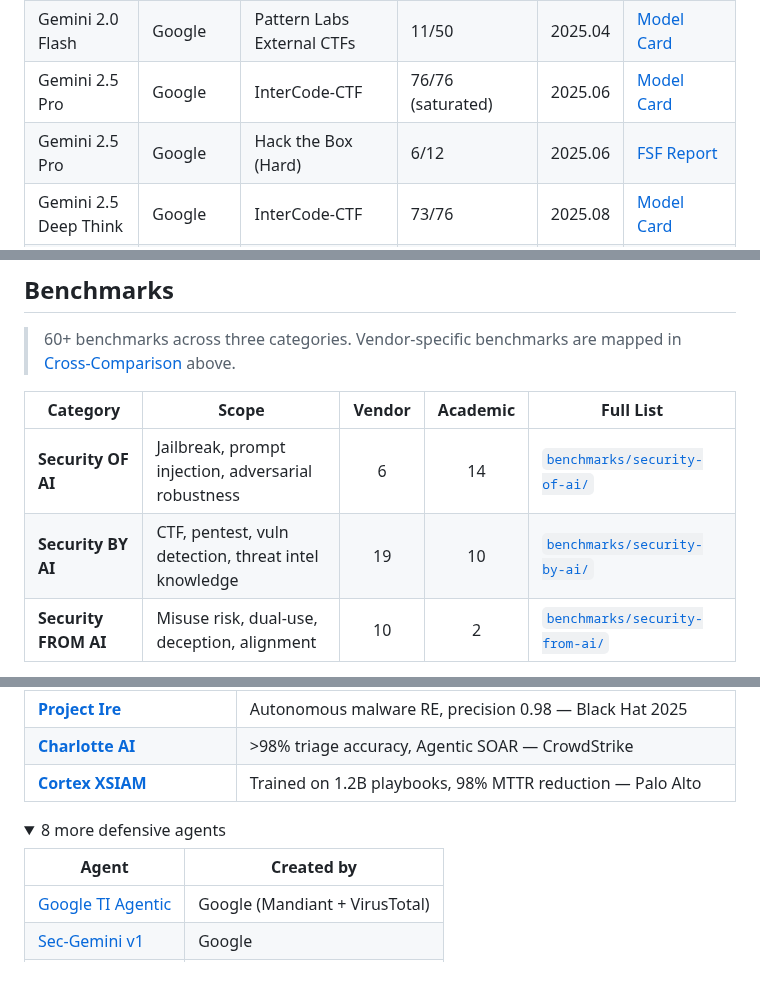
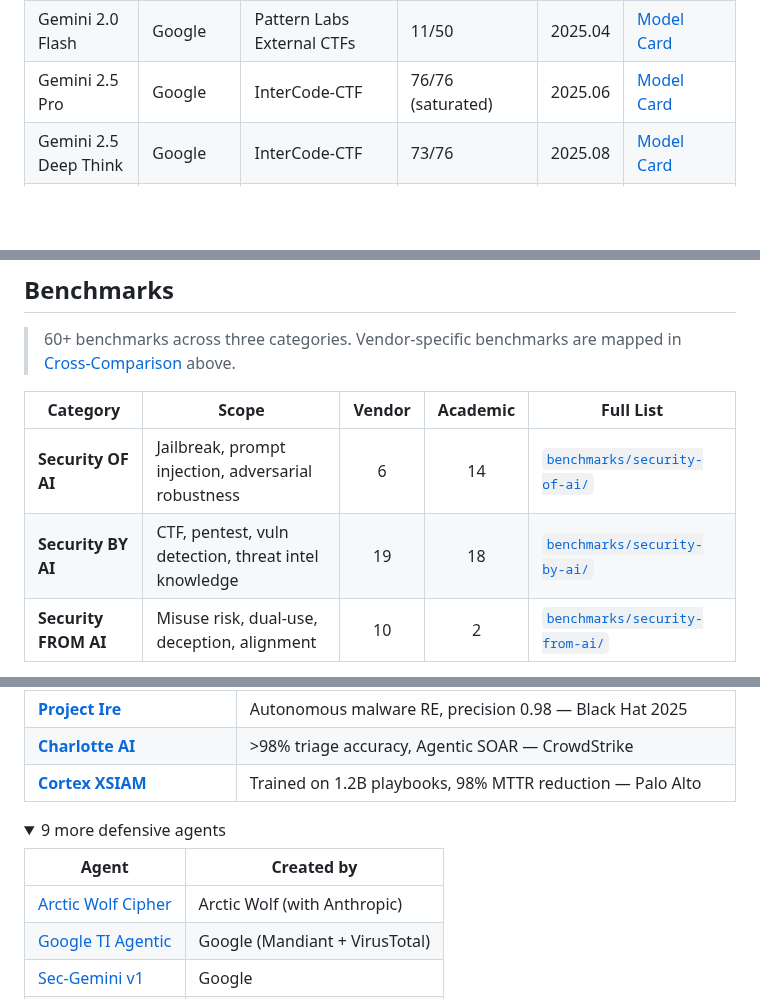
Before and after one commit to ugonfor/awesome-ai-cybersecurity, a Markdown page: README.md, 3 parts joined by grey strips. GitHub-like rendering; folded sections open; blank space fills up the shorter version.

Commit message:
Fix critic round 2 findings (5 issues)
1. Remove Gemini 2.5 Pro "HTB 6/12" — was actually 2.5 DT Key Skills
   (wrong model, wrong benchmark, wrong column)
2. BY AI academic count: 10 → 18 (knowledge benchmarks were undercounted)
3. Add Arctic Wolf Cipher to defensive agents dropdown (38 → 39)
4. Opus 4.6 93% confirmed in correct Cybench column (critic false positive)

Co-Authored-By: Claude Opus 4.6 (1M context) <noreply@anthropic.com>

```diff
--- a/README.md
+++ b/README.md
@@ -207,7 +207,6 @@ Each company has its own framework for evaluating cybersecurity risk:
 | Claude Opus 4.6 | Anthropic | Cybench (37 tasks) | 93% pass@1, ~100% pass@30 (saturated) | 2026.02 | [System Card](https://anthropic.com/claude-opus-4-6-system-card) |
 | Gemini 2.0 Flash | Google | Pattern Labs External CTFs | 11/50 | 2025.04 | [Model Card](https://modelcards.withgoogle.com/assets/documents/gemini-2-flash.pdf) |
 | Gemini 2.5 Pro | Google | InterCode-CTF | 76/76 (saturated) | 2025.06 | [Model Card](https://modelcards.withgoogle.com/assets/documents/gemini-2.5-pro.pdf) |
-| Gemini 2.5 Pro | Google | Hack the Box (Hard) | 6/12 | 2025.06 | [FSF Report](https://storage.googleapis.com/deepmind-media/gemini/gemini_3_pro_fsf_report.pdf) |
 | Gemini 2.5 Deep Think | Google | InterCode-CTF | 73/76 | 2025.08 | [Model Card](https://storage.googleapis.com/deepmind-media/Model-Cards/Gemini-2-5-Deep-Think-Model-Card.pdf) |
 | Gemini 2.5 Deep Think | Google | In-house CTF (Medium, 13) | 13/13 | 2025.08 | [Model Card](https://storage.googleapis.com/deepmind-media/Model-Cards/Gemini-2-5-Deep-Think-Model-Card.pdf) |
 | Gemini 2.5 Deep Think | Google | Hack the Box (Hard) | 3/13 | 2025.08 | [Model Card](https://storage.googleapis.com/deepmind-media/Model-Cards/Gemini-2-5-Deep-Think-Model-Card.pdf) |
@@ -325,7 +324,7 @@ Each company has its own framework for evaluating cybersecurity risk:
 | Category | Scope | Vendor | Academic | Full List |
 |---|---|:---:|:---:|---|
 | **Security OF AI** | Jailbreak, prompt injection, adversarial robustness | 6 | 14 | [`benchmarks/security-of-ai/`](benchmarks/security-of-ai/) |
-| **Security BY AI** | CTF, pentest, vuln detection, threat intel knowledge | 19 | 10 | [`benchmarks/security-by-ai/`](benchmarks/security-by-ai/) |
+| **Security BY AI** | CTF, pentest, vuln detection, threat intel knowledge | 19 | 18 | [`benchmarks/security-by-ai/`](benchmarks/security-by-ai/) |
 | **Security FROM AI** | Misuse risk, dual-use, deception, alignment | 10 | 2 | [`benchmarks/security-from-ai/`](benchmarks/security-from-ai/) |
 
 **Notable academic benchmarks** (not used by the 4 major vendors):
@@ -402,10 +401,11 @@ Each company has its own framework for evaluating cybersecurity risk:
 | **[Cortex XSIAM](https://www.paloaltonetworks.com/cortex/cortex-xsiam)** | Trained on 1.2B playbooks, 98% MTTR reduction — Palo Alto |
 
 <details>
-<summary>8 more defensive agents</summary>
+<summary>9 more defensive agents</summary>
 
 | Agent | Created by |
 |---|---|
+| [Arctic Wolf Cipher](https://arcticwolf.com/resources/press-releases/arctic-wolf-introduces-an-ai-security-assistant-built-on-the-arctic-wolf-aurora-platform/) | Arctic Wolf (with Anthropic) |
 | [Google TI Agentic](https://gtidocs.virustotal.com/docs/agentic-platform) | Google (Mandiant + VirusTotal) |
 | [Sec-Gemini v1](https://security.googleblog.com/2025/04/google-launches-sec-gemini-v1-new.html) | Google |
 | [OpenAI Aardvark](https://openai.com/index/strengthening-cyber-resilience/) | OpenAI |
```
Also changed, not shown: other parts of README.md (+1 -1 lines).
